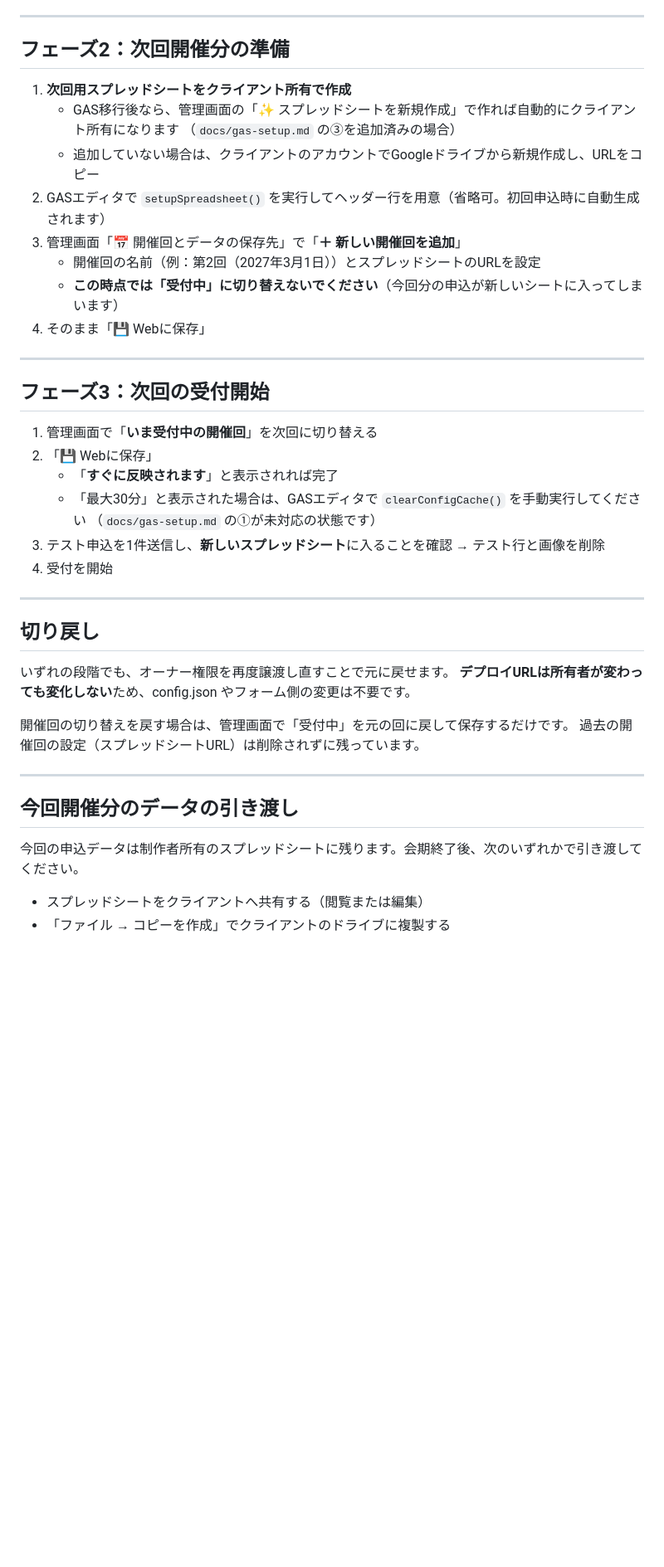
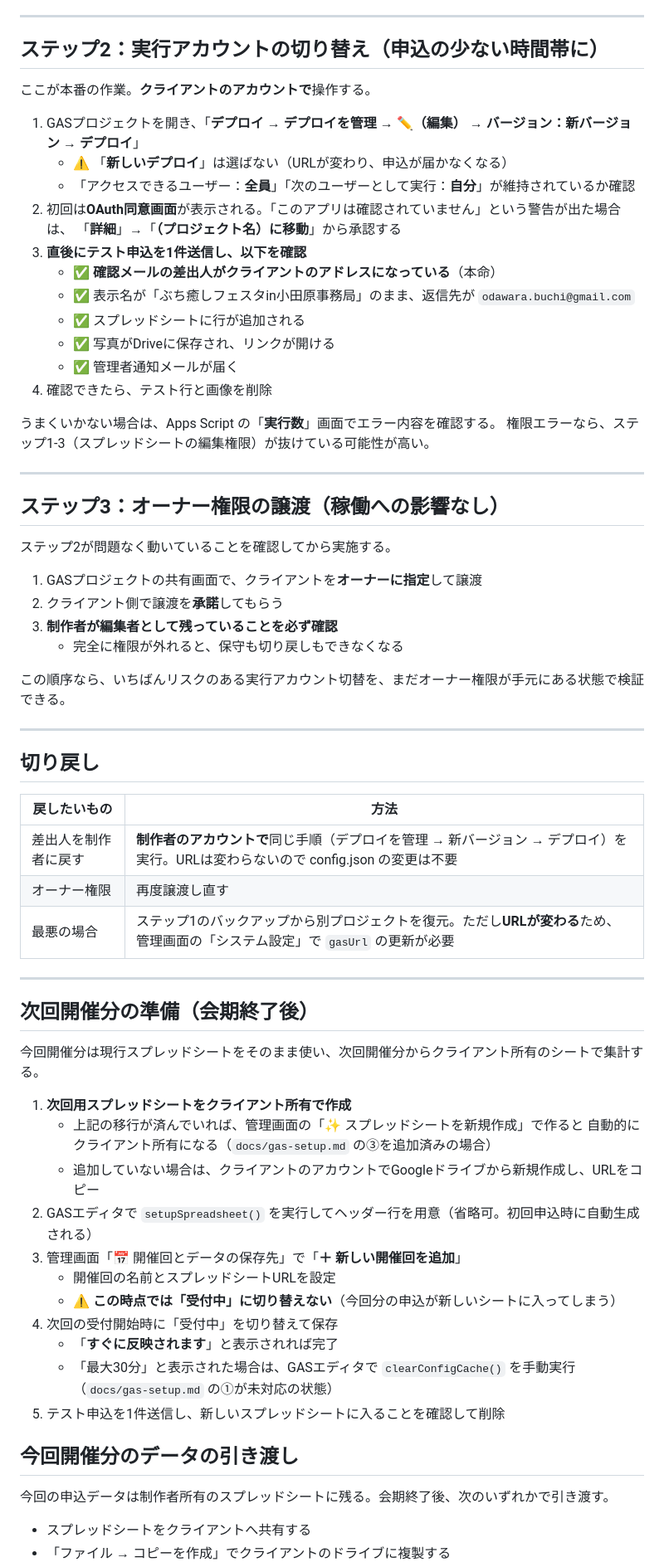
Before and after one commit to bayashichan/buchiiyashifestaodawara, a Markdown page: docs/ownership-migration.md, the part around one of its changes. Shown at 83% size. Rendered like a GitHub page; blank space fills up the shorter version.

```diff
--- a/docs/ownership-migration.md
+++ b/docs/ownership-migration.md
@@ -71,45 +52,72 @@ Apps Script が**スタンドアロン**か、スプレッドシートに**コ
 
 ---
 
-## フェーズ2：次回開催分の準備
+## ステップ2：実行アカウントの切り替え（申込の少ない時間帯に）
 
-1. **次回用スプレッドシートをクライアント所有で作成**
-   - GAS移行後なら、管理画面の「✨ スプレッドシートを新規作成」で作れば自動的にクライアント所有になります
-     （`docs/gas-setup.md` の③を追加済みの場合）
-   - 追加していない場合は、クライアントのアカウントでGoogleドライブから新規作成し、URLをコピー
-2. GASエディタで `setupSpreadsheet()` を実行してヘッダー行を用意（省略可。初回申込時に自動生成されます）
-3. 管理画面「📅 開催回とデータの保存先」で「**＋ 新しい開催回を追加**」
-   - 開催回の名前（例：第2回（2027年3月1日））とスプレッドシートのURLを設定
-   - **この時点では「受付中」に切り替えないでください**（今回分の申込が新しいシートに入ってしまいます）
-4. そのまま「💾 Webに保存」
+ここが本番の作業。**クライアントのアカウントで**操作する。
+
+1. GASプロジェクトを開き、「**デプロイ → デプロイを管理 → ✏️（編集） → バージョン：新バージョン → デプロイ**」
+   - ⚠️ 「**新しいデプロイ**」は選ばない（URLが変わり、申込が届かなくなる）
+   - 「アクセスできるユーザー：**全員**」「次のユーザーとして実行：**自分**」が維持されているか確認
+2. 初回は**OAuth同意画面**が表示される。「このアプリは確認されていません」という警告が出た場合は、
+   「**詳細**」→「**（プロジェクト名）に移動**」から承認する
+3. **直後にテスト申込を1件送信し、以下を確認**
+   - ✅ **確認メールの差出人がクライアントのアドレスになっている**（本命）
+   - ✅ 表示名が「ぶち癒しフェスタin小田原事務局」のまま、返信先が `odawara.buchi@gmail.com`
+   - ✅ スプレッドシートに行が追加される
+   - ✅ 写真がDriveに保存され、リンクが開ける
+   - ✅ 管理者通知メールが届く
+4. 確認できたら、テスト行と画像を削除
+
+うまくいかない場合は、Apps Script の「**実行数**」画面でエラー内容を確認する。
+権限エラーなら、ステップ1-3（スプレッドシートの編集権限）が抜けている可能性が高い。
 
 ---
 
-## フェーズ3：次回の受付開始
+## ステップ3：オーナー権限の譲渡（稼働への影響なし）
 
-1. 管理画面で「**いま受付中の開催回**」を次回に切り替える
-2. 「💾 Webに保存」
-   - 「**すぐに反映されます**」と表示されれば完了
-   - 「最大30分」と表示された場合は、GASエディタで `clearConfigCache()` を手動実行してください
-     （`docs/gas-setup.md` の①が未対応の状態です）
-3. テスト申込を1件送信し、**新しいスプレッドシート**に入ることを確認 → テスト行と画像を削除
-4. 受付を開始
+ステップ2が問題なく動いていることを確認してから実施する。
+
+1. GASプロジェクトの共有画面で、クライアントを**オーナーに指定**して譲渡
+2. クライアント側で譲渡を**承諾**してもらう
+3. **制作者が編集者として残っていることを必ず確認**
+   - 完全に権限が外れると、保守も切り戻しもできなくなる
+
+この順序なら、いちばんリスクのある実行アカウント切替を、まだオーナー権限が手元にある状態で検証できる。
 
 ---
 
 ## 切り戻し
 
-いずれの段階でも、オーナー権限を再度譲渡し直すことで元に戻せます。
-**デプロイURLは所有者が変わっても変化しない**ため、config.json やフォーム側の変更は不要です。
-
-開催回の切り替えを戻す場合は、管理画面で「受付中」を元の回に戻して保存するだけです。
-過去の開催回の設定（スプレッドシートURL）は削除されずに残っています。
+| 戻したいもの | 方法 |
+|---|---|
+| 差出人を制作者に戻す | **制作者のアカウントで**同じ手順（デプロイを管理 → 新バージョン → デプロイ）を実行。URLは変わらないので config.json の変更は不要 |
+| オーナー権限 | 再度譲渡し直す |
+| 最悪の場合 | ステップ1のバックアップから別プロジェクトを復元。ただし**URLが変わる**ため、管理画面の「システム設定」で `gasUrl` の更新が必要 |
 
 ---
 
+## 次回開催分の準備（会期終了後）
+
+今回開催分は現行スプレッドシートをそのまま使い、次回開催分からクライアント所有のシートで集計する。
+
+1. **次回用スプレッドシートをクライアント所有で作成**
+   - 上記の移行が済んでいれば、管理画面の「✨ スプレッドシートを新規作成」で作ると
+     自動的にクライアント所有になる（`docs/gas-setup.md` の③を追加済みの場合）
+   - 追加していない場合は、クライアントのアカウントでGoogleドライブから新規作成し、URLをコピー
+2. GASエディタで `setupSpreadsheet()` を実行してヘッダー行を用意（省略可。初回申込時に自動生成される）
+3. 管理画面「📅 開催回とデータの保存先」で「**＋ 新しい開催回を追加**」
+   - 開催回の名前とスプレッドシートURLを設定
+   - ⚠️ **この時点では「受付中」に切り替えない**（今回分の申込が新しいシートに入ってしまう）
+4. 次回の受付開始時に「受付中」を切り替えて保存
+   - 「**すぐに反映されます**」と表示されれば完了
+   - 「最大30分」と表示された場合は、GASエディタで `clearConfigCache()` を手動実行
+     （`docs/gas-setup.md` の①が未対応の状態）
+5. テスト申込を1件送信し、新しいスプレッドシートに入ることを確認して削除
+
 ## 今回開催分のデータの引き渡し
 
-今回の申込データは制作者所有のスプレッドシートに残ります。会期終了後、次のいずれかで引き渡してください。
+今回の申込データは制作者所有のスプレッドシートに残る。会期終了後、次のいずれかで引き渡す。
 
-- スプレッドシートをクライアントへ共有する（閲覧または編集）
+- スプレッドシートをクライアントへ共有する
 - 「ファイル → コピーを作成」でクライアントのドライブに複製する
```
Also changed, not shown: other parts of docs/ownership-migration.md (+35 -54 lines).
